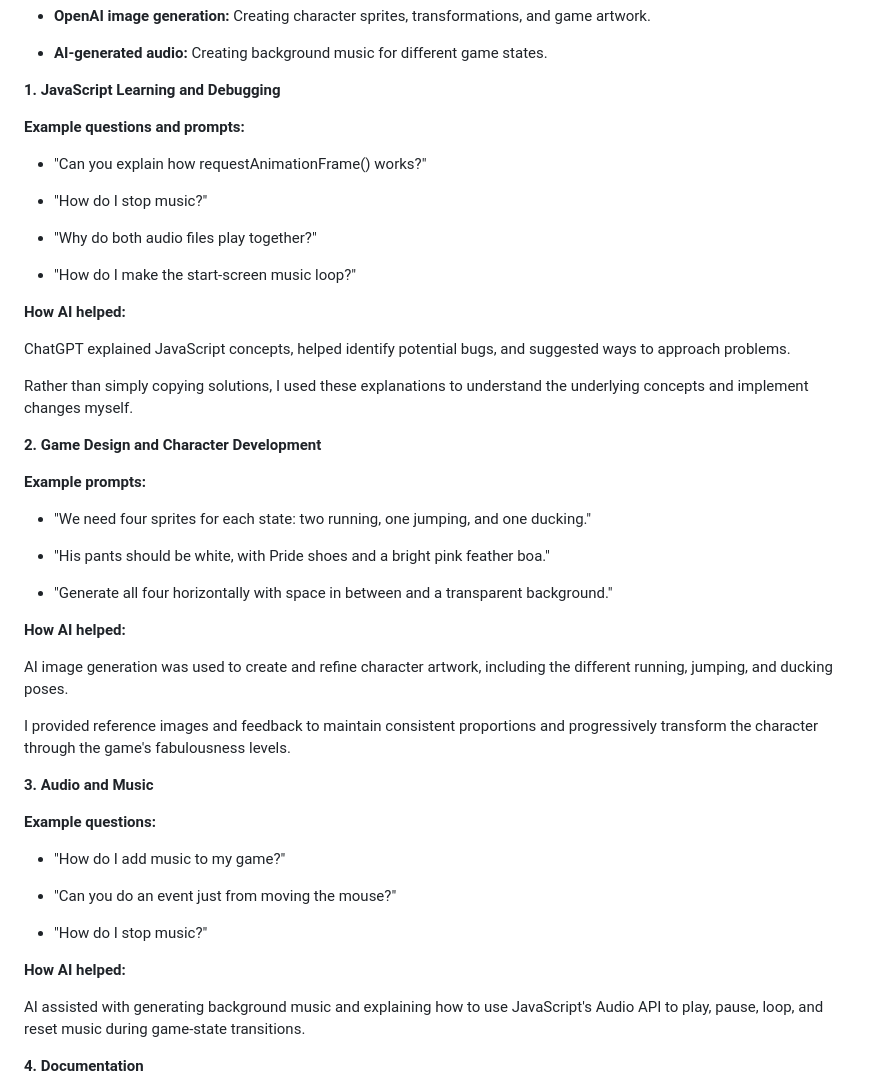
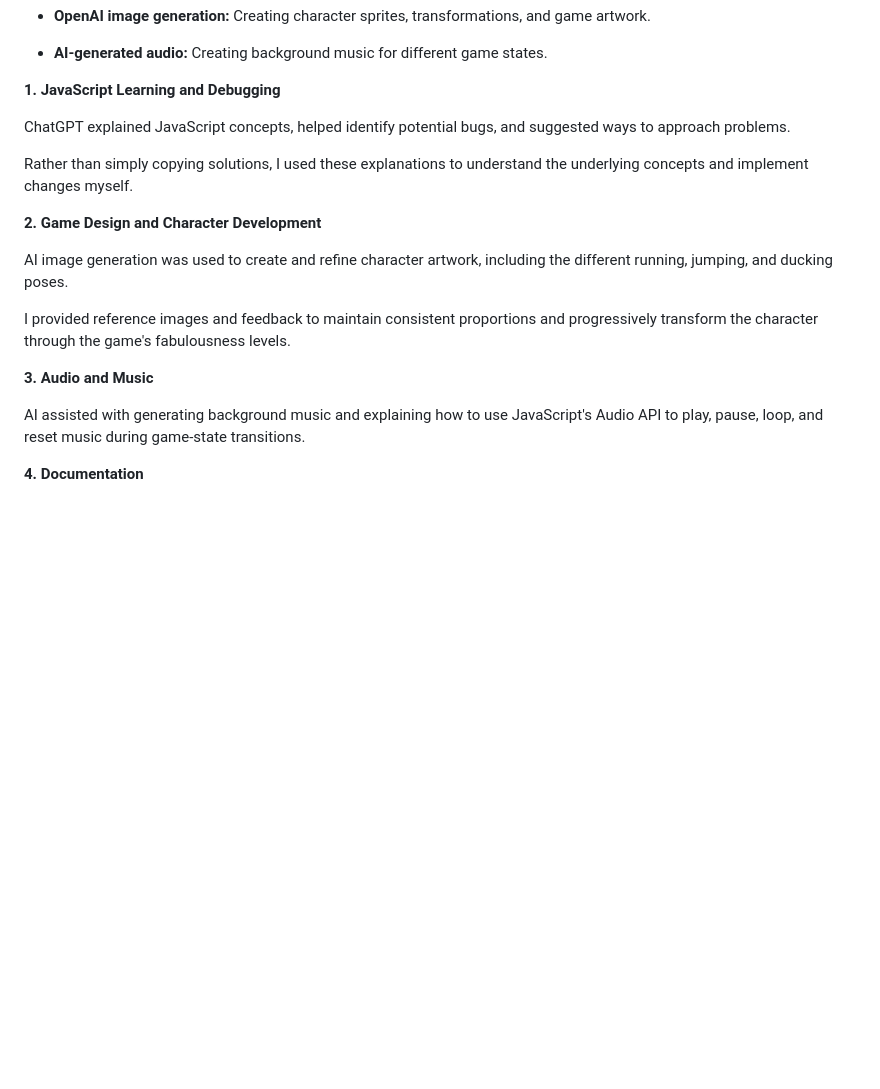
Before and after one commit to dwrossouw/Resistance-is-fabulous-game, a Markdown page: README.md, the part around the change. Drawn GitHub-style; blank space fills up the shorter version.

```diff
--- a/README.md
+++ b/README.md
@@ -340,78 +340,22 @@ AI tools were used during the development of _Resistance Is FABULOUS!_ for learn
 **1. JavaScript Learning and Debugging**
 
 
-
-**Example questions and prompts:**
-
-
-
-- "Can you explain how requestAnimationFrame() works?"
-
-- "How do I stop music?"
-
-- "Why do both audio files play together?"
-
-- "How do I make the start-screen music loop?"
-
-
-
-**How AI helped:**
-
-
-
 ChatGPT explained JavaScript concepts, helped identify potential bugs, and suggested ways to approach problems.
-
 
 
 Rather than simply copying solutions, I used these explanations to understand the underlying concepts and implement changes myself.
 
 
-
 **2. Game Design and Character Development**
-
-
-
-**Example prompts:**
-
-
-
-- "We need four sprites for each state: two running, one jumping, and one ducking."
-
-- "His pants should be white, with Pride shoes and a bright pink feather boa."
-
-- "Generate all four horizontally with space in between and a transparent background."
-
-
-
-**How AI helped:**
-
 
 
 AI image generation was used to create and refine character artwork, including the different running, jumping, and ducking poses.
 
 
-
 I provided reference images and feedback to maintain consistent proportions and progressively transform the character through the game's fabulousness levels.
 
 
-
 **3. Audio and Music**
-
-
-
-**Example questions:**
-
-
-
-- "How do I add music to my game?"
-
-- "Can you do an event just from moving the mouse?"
-
-- "How do I stop music?"
-
-
-
-**How AI helped:**
 
 
 
```
